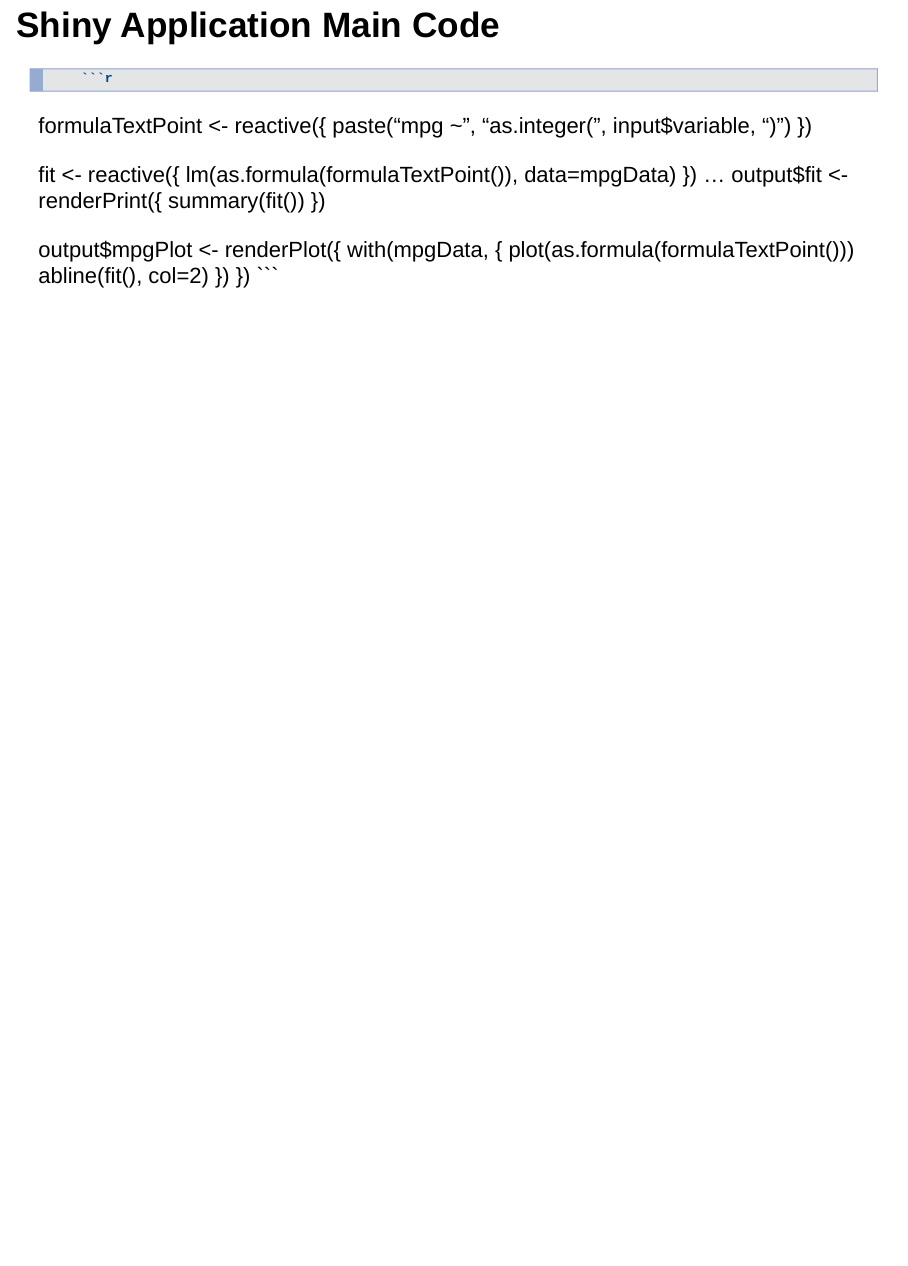
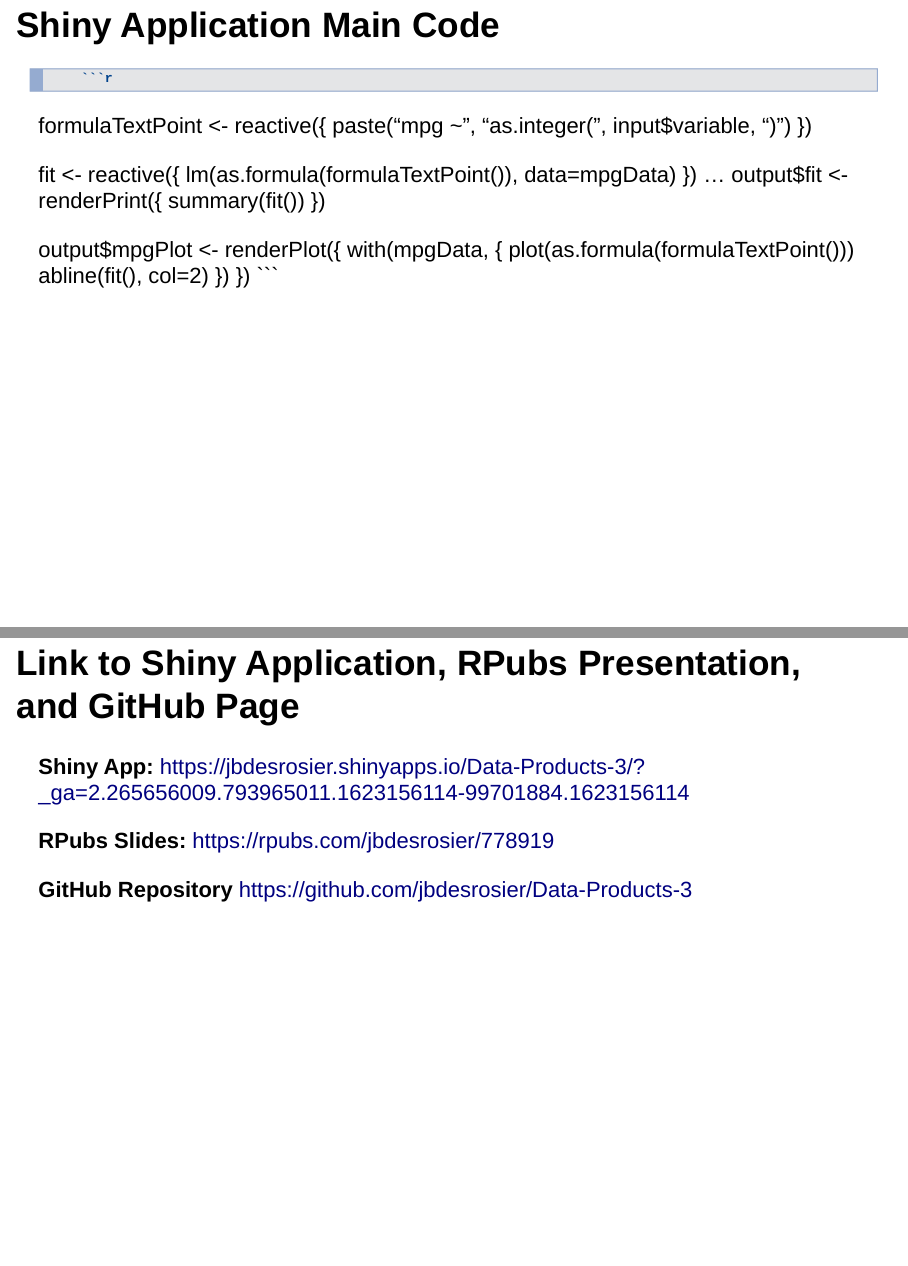
Before and after one commit to jbdesrosier/Data-Products-3, an R Markdown document (Data Products 3.Rmd): page 6 of 6 before the commit and pages 6 and 7 of 7 after it, the two joined at a grey line. Rendered offline with R 4.5, knitr and Pandoc, with nearby package versions; drawn as Slidy slides in place of the format the file asks for.

Commit message:
updated slides

````diff
--- a/Data Products 3.Rmd
+++ b/Data Products 3.Rmd
@@ -66,3 +66,11 @@ output$mpgPlot <- renderPlot({
                 abline(fit(), col=2)
         })  })
 ```
+
+## Link to Shiny Application, RPubs Presentation, and GitHub Page
+
+**Shiny App:** https://jbdesrosier.shinyapps.io/Data-Products-3/?_ga=2.265656009.793965011.1623156114-99701884.1623156114
+
+**RPubs Slides:** https://rpubs.com/jbdesrosier/778919
+
+**GitHub Repository** https://github.com/jbdesrosier/Data-Products-3
````
Also changed, not shown: Data-Products-3.html, 2 other files.
